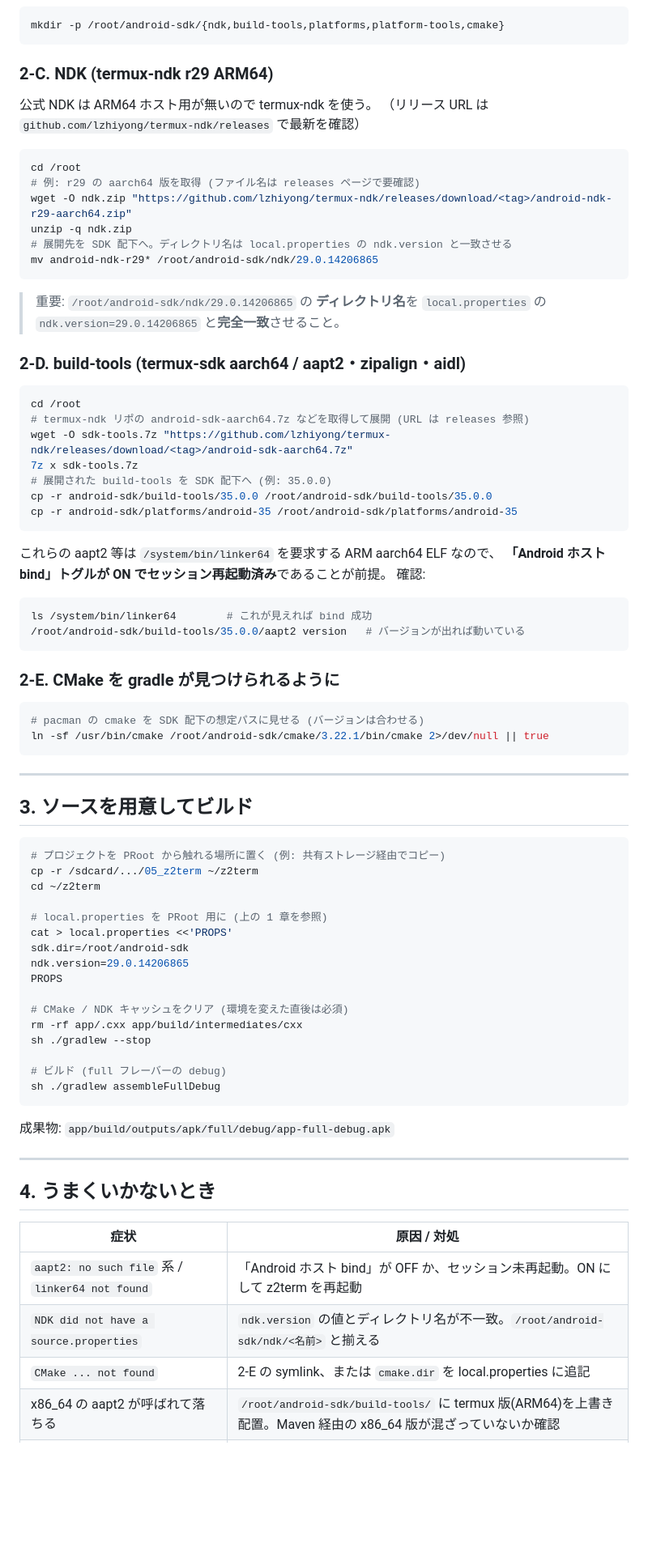
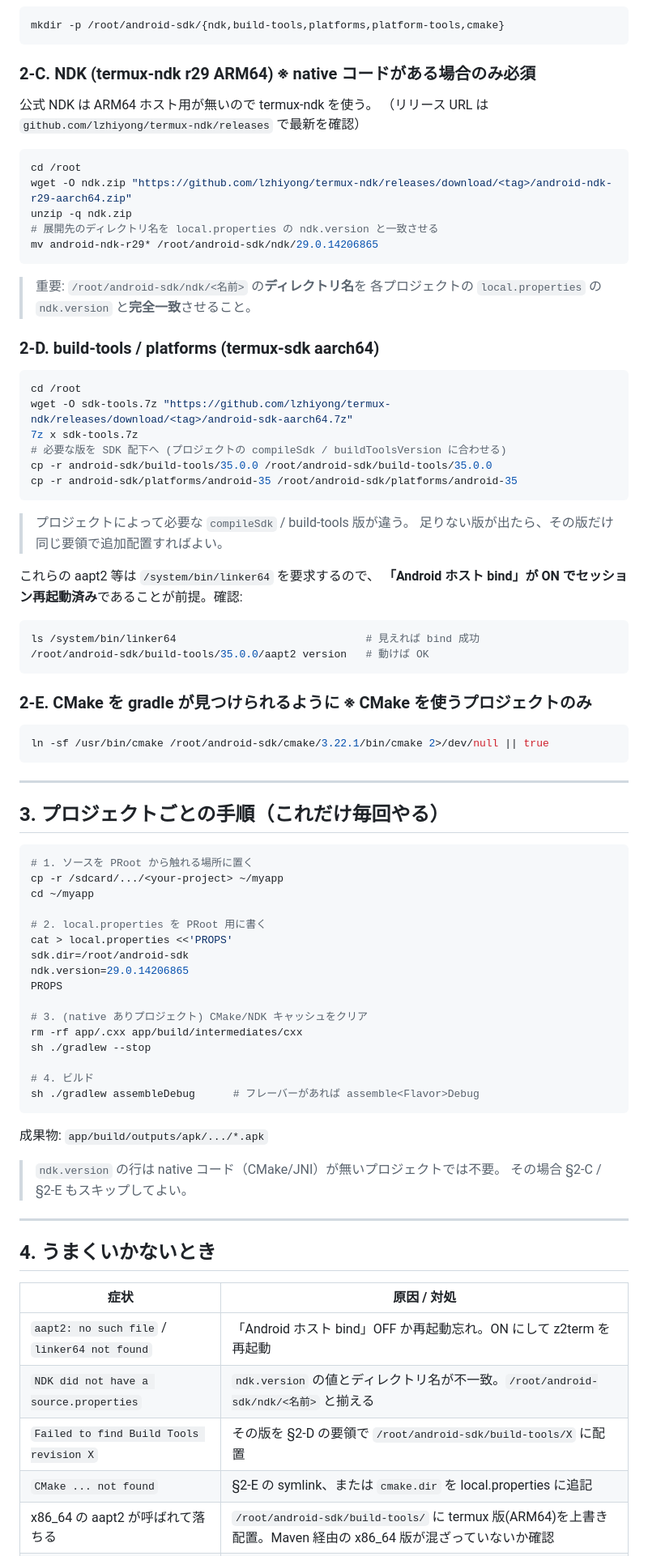
Before and after one commit to orgsonai/z2term, a Markdown page: docs/ON-DEVICE-BUILD.md, the part around one of its changes. Shown at 81% size. Rendered like a GitHub page; blank space fills up the shorter version.

````diff
--- a/docs/ON-DEVICE-BUILD.md
+++ b/docs/ON-DEVICE-BUILD.md
@@ -86,75 +85,77 @@ java -version   # openjdk 17 が出れば OK
 mkdir -p /root/android-sdk/{ndk,build-tools,platforms,platform-tools,cmake}
 ```
 
-### 2-C. NDK (termux-ndk r29 ARM64)
+### 2-C. NDK (termux-ndk r29 ARM64) ※ native コードがある場合のみ必須
 
 公式 NDK は ARM64 ホスト用が無いので termux-ndk を使う。
 （リリース URL は `github.com/lzhiyong/termux-ndk/releases` で最新を確認）
 
 ```bash
 cd /root
-# 例: r29 の aarch64 版を取得 (ファイル名は releases ページで要確認)
 wget -O ndk.zip "https://github.com/lzhiyong/termux-ndk/releases/download/<tag>/android-ndk-r29-aarch64.zip"
 unzip -q ndk.zip
-# 展開先を SDK 配下へ。ディレクトリ名は local.properties の ndk.version と一致させる
+# 展開先のディレクトリ名を local.properties の ndk.version と一致させる
 mv android-ndk-r29* /root/android-sdk/ndk/29.0.14206865
 ```
 
-> 重要: `/root/android-sdk/ndk/29.0.14206865` の **ディレクトリ名**を
-> `local.properties` の `ndk.version=29.0.14206865` と**完全一致**させること。
+> 重要: `/root/android-sdk/ndk/<名前>` の**ディレクトリ名**を
+> 各プロジェクトの `local.properties` の `ndk.version` と**完全一致**させること。
 
-### 2-D. build-tools (termux-sdk aarch64 / aapt2・zipalign・aidl)
+### 2-D. build-tools / platforms (termux-sdk aarch64)
 
 ```bash
 cd /root
-# termux-ndk リポの android-sdk-aarch64.7z などを取得して展開 (URL は releases 参照)
 wget -O sdk-tools.7z "https://github.com/lzhiyong/termux-ndk/releases/download/<tag>/android-sdk-aarch64.7z"
 7z x sdk-tools.7z
-# 展開された build-tools を SDK 配下へ (例: 35.0.0)
+# 必要な版を SDK 配下へ (プロジェクトの compileSdk / buildToolsVersion に合わせる)
 cp -r android-sdk/build-tools/35.0.0 /root/android-sdk/build-tools/35.0.0
 cp -r android-sdk/platforms/android-35 /root/android-sdk/platforms/android-35
 ```
 
-これらの aapt2 等は `/system/bin/linker64` を要求する ARM aarch64 ELF なので、
-**「Android ホスト bind」トグルが ON でセッション再起動済み**であることが前提。
-確認:
+> プロジェクトによって必要な `compileSdk` / build-tools 版が違う。
+> 足りない版が出たら、その版だけ同じ要領で追加配置すればよい。
+
+これらの aapt2 等は `/system/bin/linker64` を要求するので、
+**「Android ホスト bind」が ON でセッション再起動済み**であることが前提。確認:
 
 ```bash
-ls /system/bin/linker64        # これが見えれば bind 成功
-/root/android-sdk/build-tools/35.0.0/aapt2 version   # バージョンが出れば動いている
+ls /system/bin/linker64                              # 見えれば bind 成功
+/root/android-sdk/build-tools/35.0.0/aapt2 version   # 動けば OK
 ```
 
-### 2-E. CMake を gradle が見つけられるように
+### 2-E. CMake を gradle が見つけられるように ※ CMake を使うプロジェクトのみ
 
 ```bash
-# pacman の cmake を SDK 配下の想定パスに見せる (バージョンは合わせる)
 ln -sf /usr/bin/cmake /root/android-sdk/cmake/3.22.1/bin/cmake 2>/dev/null || true
 ```
 
 ---
 
-## 3. ソースを用意してビルド
+## 3. プロジェクトごとの手順（これだけ毎回やる）
 
 ```bash
-# プロジェクトを PRoot から触れる場所に置く (例: 共有ストレージ経由でコピー)
-cp -r /sdcard/.../05_z2term ~/z2term
-cd ~/z2term
+# 1. ソースを PRoot から触れる場所に置く
+cp -r /sdcard/.../<your-project> ~/myapp
+cd ~/myapp
 
-# local.properties を PRoot 用に (上の 1 章を参照)
+# 2. local.properties を PRoot 用に書く
 cat > local.properties <<'PROPS'
 sdk.dir=/root/android-sdk
 ndk.version=29.0.14206865
 PROPS
 
-# CMake / NDK キャッシュをクリア (環境を変えた直後は必須)
+# 3. (native ありプロジェクト) CMake/NDK キャッシュをクリア
 rm -rf app/.cxx app/build/intermediates/cxx
 sh ./gradlew --stop
 
-# ビルド (full フレーバーの debug)
-sh ./gradlew assembleFullDebug
+# 4. ビルド
+sh ./gradlew assembleDebug      # フレーバーがあれば assemble<Flavor>Debug
 ```
 
-成果物: `app/build/outputs/apk/full/debug/app-full-debug.apk`
+成果物: `app/build/outputs/apk/.../*.apk`
+
+> `ndk.version` の行は native コード（CMake/JNI）が無いプロジェクトでは不要。
+> その場合 §2-C / §2-E もスキップしてよい。
 
 ---
 
@@ -162,7 +163,8 @@ sh ./gradlew assembleFullDebug
 
 | 症状 | 原因 / 対処 |
 |---|---|
-| `aapt2: no such file` 系 / `linker64 not found` | 「Android ホスト bind」が OFF か、セッション未再起動。ON にして z2term を再起動 |
+| `aapt2: no such file` / `linker64 not found` | 「Android ホスト bind」OFF か再起動忘れ。ON にして z2term を再起動 |
 | `NDK did not have a source.properties` | `ndk.version` の値とディレクトリ名が不一致。`/root/android-sdk/ndk/<名前>` と揃える |
-| `CMake ... not found` | 2-E の symlink、または `cmake.dir` を local.properties に追記 |
+| `Failed to find Build Tools revision X` | その版を §2-D の要領で `/root/android-sdk/build-tools/X` に配置 |
+| `CMake ... not found` | §2-E の symlink、または `cmake.dir` を local.properties に追記 |
 | x86_64 の aapt2 が呼ばれて落ちる | `/root/android-sdk/build-tools/` に termux 版(ARM64)を上書き配置。Maven 経由の x86_64 版が混ざっていないか確認 |
````
Also changed, not shown: other parts of docs/ON-DEVICE-BUILD.md (+62 -42 lines).
